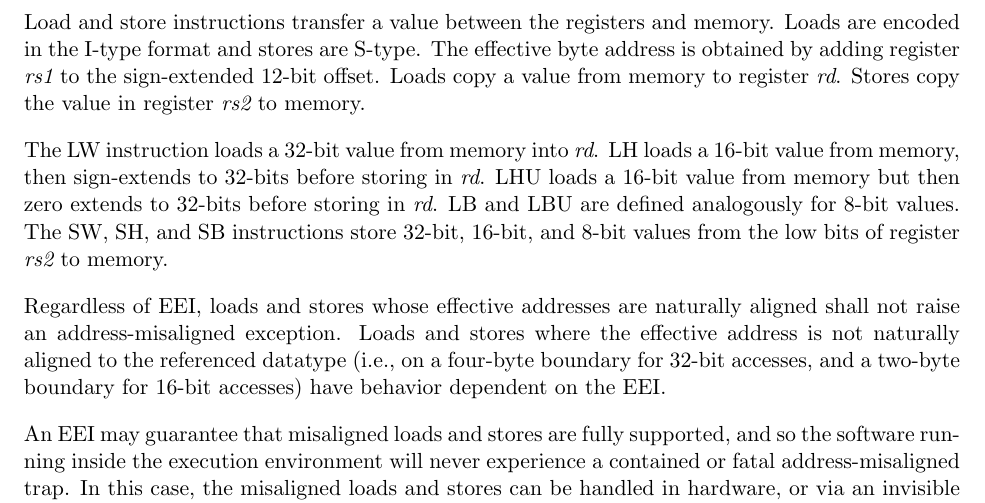
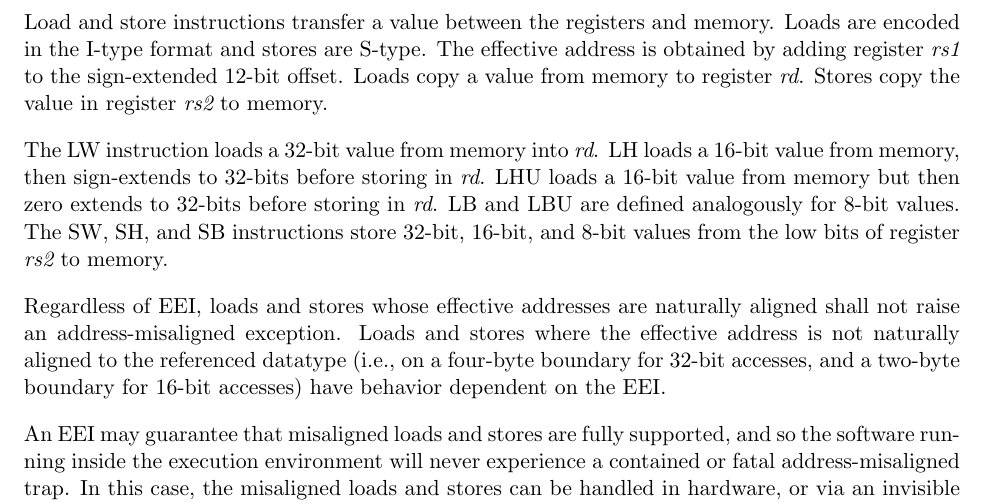
Before and after one commit to riscv/riscv-isa-manual, a LaTeX thesis (src/riscv-spec.tex, which reads src/rv32.tex): part of page 40 of 236, cut so that both start at the same text. Compiled offline with pdfLaTeX.

Commit message:
Use effective address consistently

```diff
--- a/src/rv32.tex
+++ b/src/rv32.tex
@@ -1038,7 +1038,7 @@ offset[11:5] & src & base & width & offset[4:0] & STORE \\
 
 Load and store instructions transfer a value between the registers and
 memory.  Loads are encoded in the I-type format and stores are
-S-type.  The effective byte address is obtained by adding register
+S-type.  The effective address is obtained by adding register
 {\em rs1} to the sign-extended 12-bit offset.  Loads copy a value
 from memory to register {\em rd}.  Stores copy the value in register
 {\em rs2} to memory.
```
